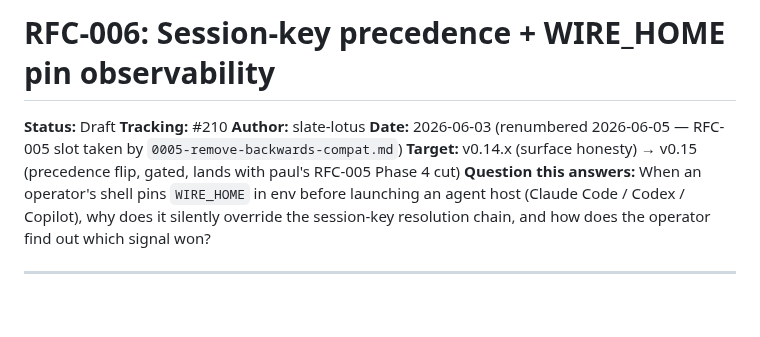
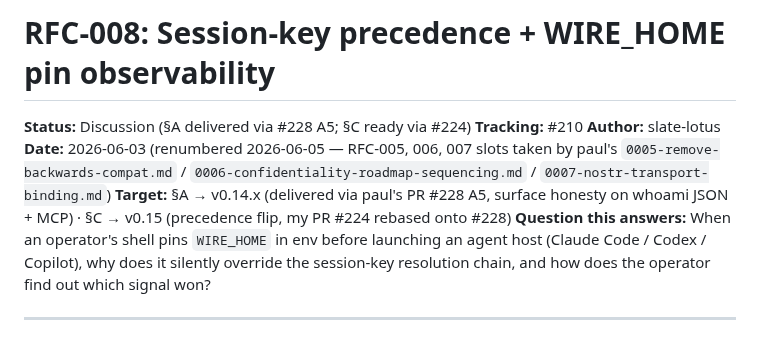
Before and after one commit to SlanchaAi/wire, a Markdown page: docs/rfc/0008-session-key-precedence.md, the part around the change. GitHub-like rendering; blank space fills up the shorter version.

Commit message:
docs(rfc-008): mark §A delivered via #228 A5, §C ready via #224
Status flip: Draft → Discussion. Surface the impl-PR landing state in
the doc header so a reader doesn't think this RFC is still
theoretical.

- §A `session_source` whoami field: DELIVERED via paul's PR #228 A5
  (rfc/v015-schema-reservations branch, OnceLock capture-at-adoption,
  CLI + MCP parity). My initial impl PR #222 closed as superseded.
- §C precedence flip + WIRE_HOME_FORCE escape hatch: READY via PR #224
  rebased onto #228 (`a9d3936`). Lands once #228 merges to main.
- §B legacy-cwd-shape detection warning: still WITHDRAWN per the
  Relationship section — paul's RFC-005 Phase 4 deletes the layout
  entirely, regex moot.

Header also updated to acknowledge the full v0.15 RFC cluster
(paul's RFC-005, 006, 007 collisions resolved by my renumber chain).

Refs #210, paul's #228, my #224

```diff
--- a/docs/rfc/0008-session-key-precedence.md
+++ b/docs/rfc/0008-session-key-precedence.md
@@ -1,10 +1,10 @@
-# RFC-006: Session-key precedence + WIRE_HOME pin observability
+# RFC-008: Session-key precedence + WIRE_HOME pin observability
 
-**Status:** Draft
+**Status:** Discussion (§A delivered via #228 A5; §C ready via #224)
 **Tracking:** #210
 **Author:** slate-lotus
-**Date:** 2026-06-03 (renumbered 2026-06-05 — RFC-005 slot taken by `0005-remove-backwards-compat.md`)
-**Target:** v0.14.x (surface honesty) → v0.15 (precedence flip, gated, lands with paul's RFC-005 Phase 4 cut)
+**Date:** 2026-06-03 (renumbered 2026-06-05 — RFC-005, 006, 007 slots taken by paul's `0005-remove-backwards-compat.md` / `0006-confidentiality-roadmap-sequencing.md` / `0007-nostr-transport-binding.md`)
+**Target:** §A → v0.14.x (delivered via paul's PR #228 A5, surface honesty on whoami JSON + MCP) · §C → v0.15 (precedence flip, my PR #224 rebased onto #228)
 **Question this answers:** When an operator's shell pins `WIRE_HOME` in env before launching an agent host (Claude Code / Codex / Copilot), why does it silently override the session-key resolution chain, and how does the operator find out which signal won?
 
 ---
```
